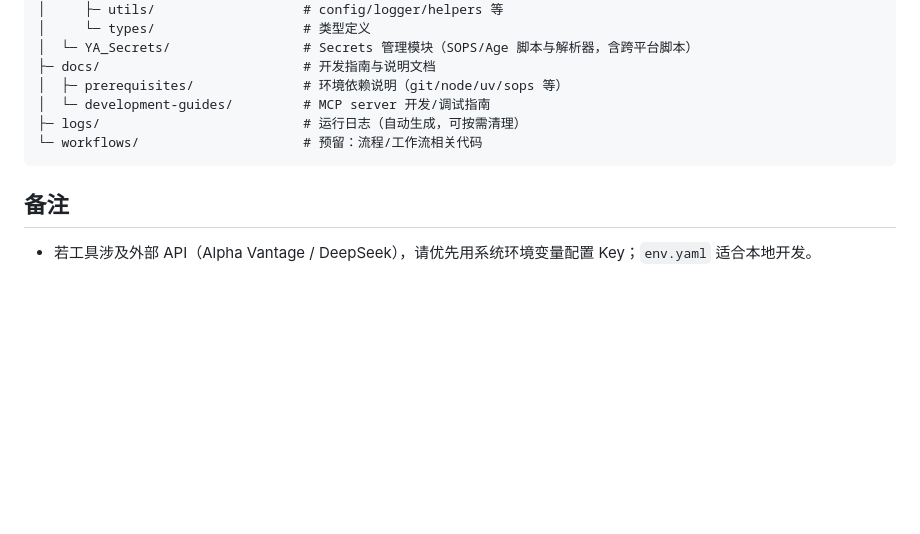
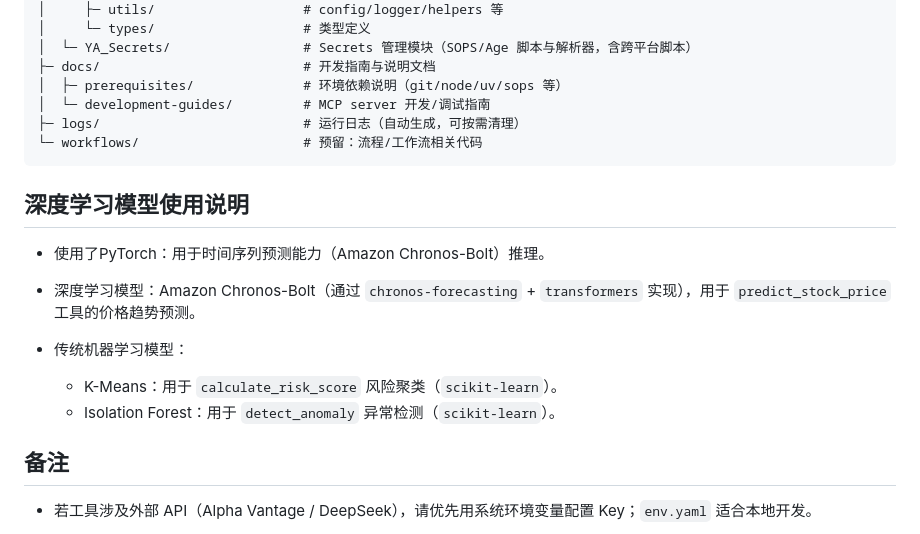
Before and after one commit to petey2024/YA_MCPServer_Template, a Markdown page: README.md, the part around the change. Rendered like a GitHub page; blank space fills up the shorter version.

Commit message:
关于深度学习模型与pytorch框架使用说明

````diff
--- a/README.md
+++ b/README.md
@@ -253,6 +253,15 @@ YA_MCPServer_Template/
 └─ workflows/                     # 预留：流程/工作流相关代码
 ```
 
+## 深度学习模型使用说明
+
+- 使用了PyTorch：用于时间序列预测能力（Amazon Chronos-Bolt）推理。
+
+- 深度学习模型：Amazon Chronos-Bolt（通过 `chronos-forecasting` + `transformers` 实现），用于 `predict_stock_price` 工具的价格趋势预测。
+- 传统机器学习模型：
+	- K-Means：用于 `calculate_risk_score` 风险聚类（`scikit-learn`）。
+	- Isolation Forest：用于 `detect_anomaly` 异常检测（`scikit-learn`）。
+
 ## 备注
 
 - 若工具涉及外部 API（Alpha Vantage / DeepSeek），请优先用系统环境变量配置 Key；`env.yaml` 适合本地开发。
````
